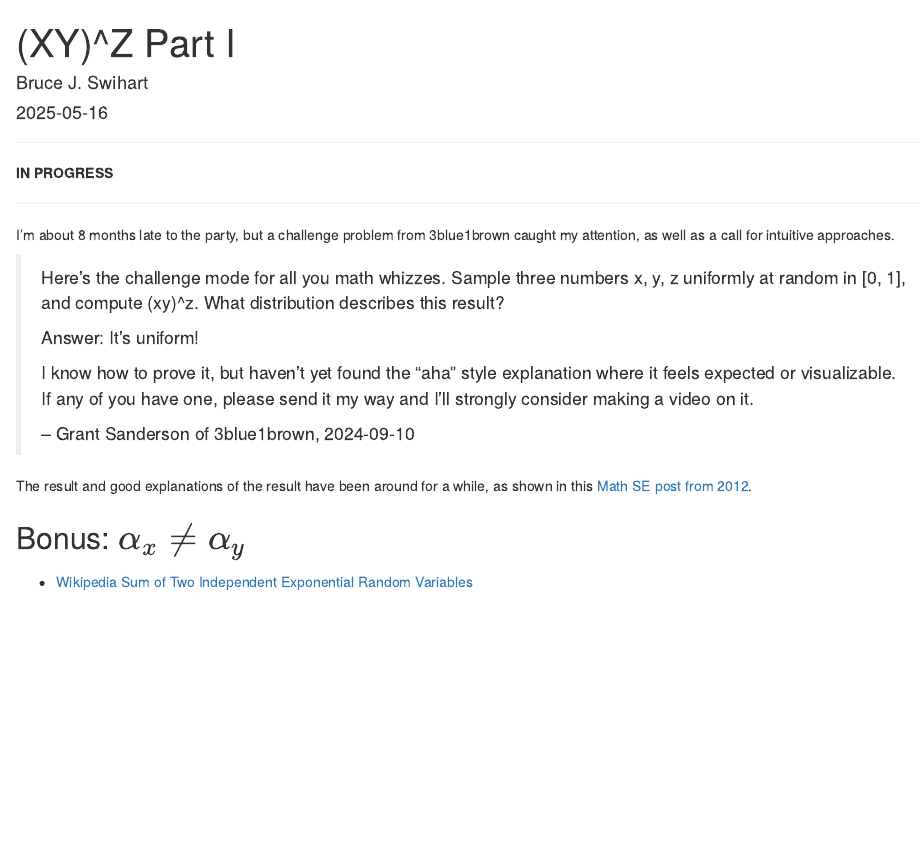
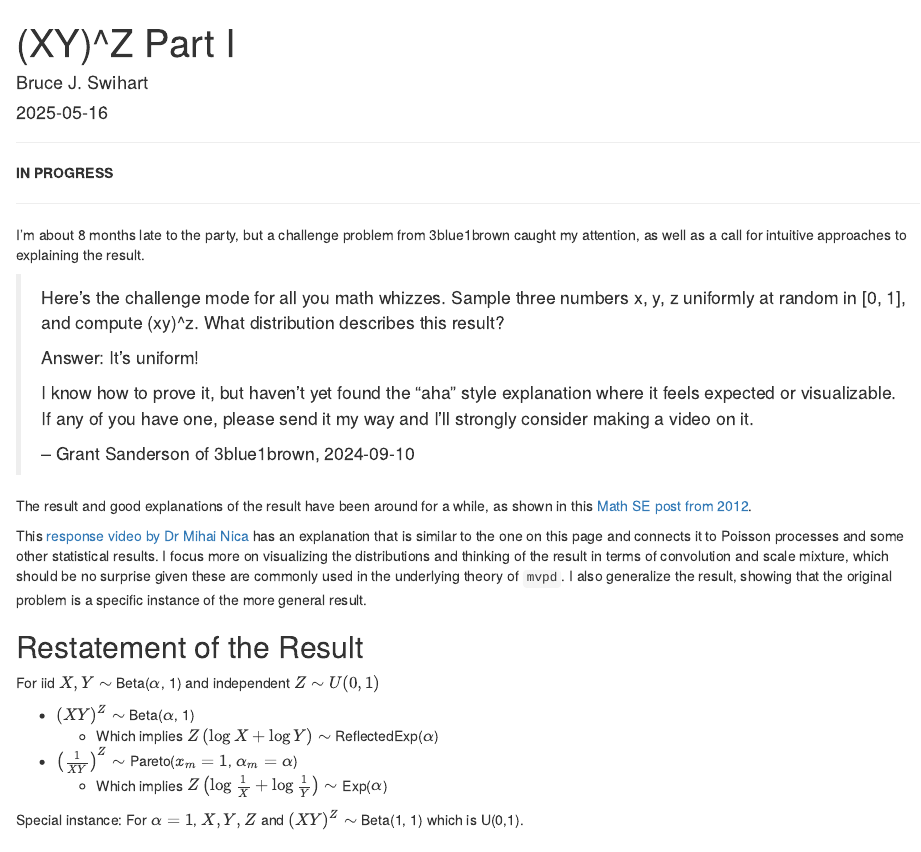
Before and after one commit to swihart/mvpd, an R Markdown document (vignettes/articles/xy_to_the_z_part_i.Rmd): the page in a window 1100 px wide, from its top. Rendered offline with R 4.5, knitr and Pandoc, with nearby package versions.

Commit message:
restatement of the result

```diff
--- a/vignettes/articles/xy_to_the_z_part_i.Rmd
+++ b/vignettes/articles/xy_to_the_z_part_i.Rmd
@@ -22,7 +22,7 @@ ___
 ---
 
 I'm about 8 months late to the party, but a challenge problem from 3blue1brown
-caught my attention, as well as a call for intuitive approaches.
+caught my attention, as well as a call for intuitive approaches to explaining the result.
 
 > Here's the challenge mode for all you math whizzes. Sample three numbers x, y, z uniformly at random in [0, 1], and compute (xy)^z. What distribution describes this result?
 >
@@ -35,6 +35,21 @@ caught my attention, as well as a call for intuitive approaches.
 
 The result and good explanations of the result have been around for a while, as shown in this [Math SE post from 2012](https://math.stackexchange.com/q/261783/180716).
 
+This [response video by
+Dr Mihai Nica](https://www.youtube.com/watch?v=qNXBwiAsvZM&t=277s) has an explanation that is similar to the one on this page and connects it to Poisson processes and some other statistical results.  I focus more on visualizing the distributions and thinking of the result in terms of convolution and scale mixture, which should be no surprise given these are commonly used in the underlying theory of `mvpd`.  I also generalize the result, showing that the original problem is a specific instance of the more general result.
+
+
+## Restatement of the Result
+
+For iid $X,Y \sim$ Beta($\alpha$, 1) and independent $Z \sim U(0,1)$
+
+  * $(XY)^Z  \sim$ Beta($\alpha$, 1)
+    * Which implies $Z \left( \log X + \log Y \right) \sim$ ReflectedExp($\alpha$)
+  * $\left(\frac{1}{XY} \right)^Z  \sim$ Pareto($x_m=1$, $\alpha_m = \alpha$)
+    * Which implies $Z \left( \log \frac{1}{X} + \log \frac{1}{Y} \right) \sim$ Exp($\alpha$)
+
+
+Special instance: For $\alpha = 1$, $X,Y,Z$ and $(XY)^Z  \sim$ Beta(1, 1) which is U(0,1).
 
 
 ## Bonus: $\alpha_x \neq \alpha_y$
```
